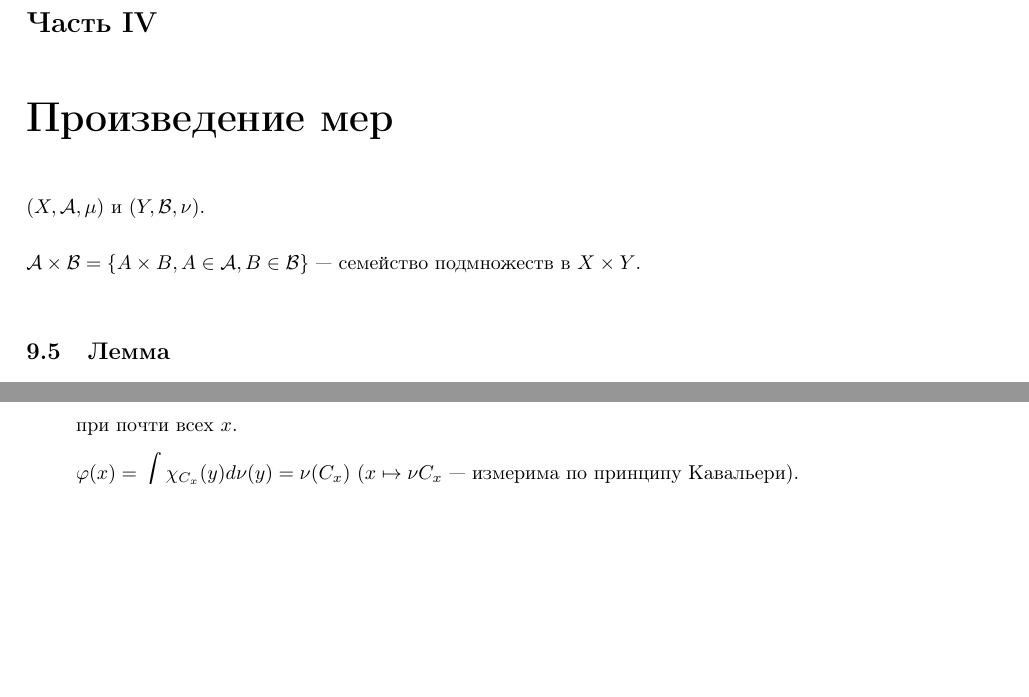
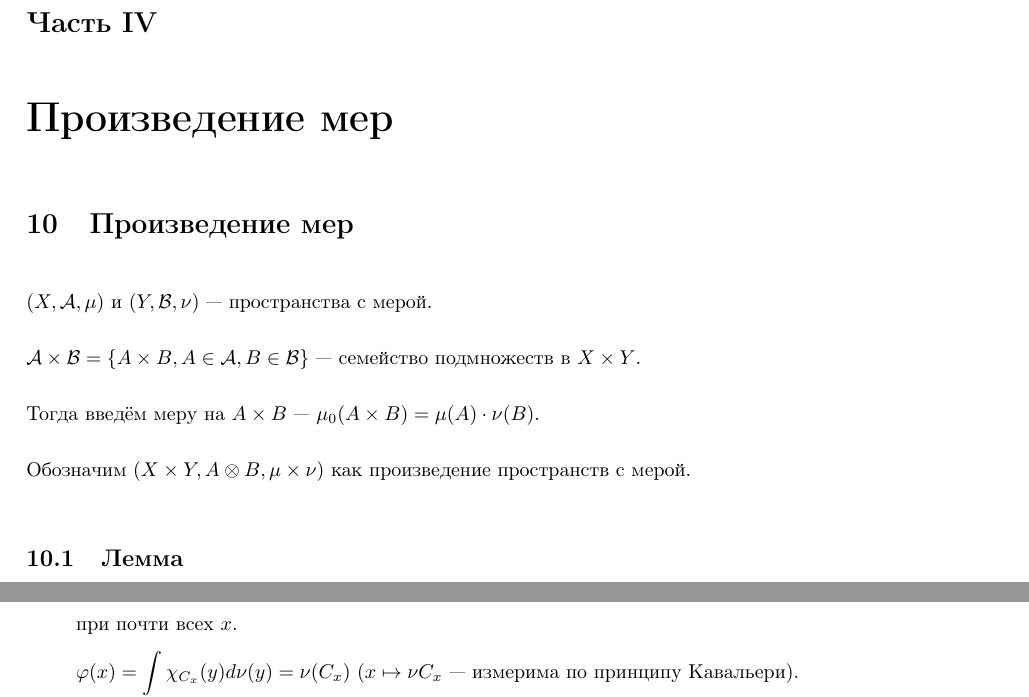
Before and after one commit to gaporf/matan-4term, a LaTeX document (Экзамен.tex): two parts of pages 18 and 22 of 24 before the commit and two parts of pages 18 and 23 of 24 after it, joined at a grey line, cut so that both start at the same text, the shorter picture padded with empty space. Compiled offline with pdfLaTeX.

Commit message:
fix 4th def

```diff
--- a/Экзамен.tex
+++ b/Экзамен.tex
@@ -394,9 +394,15 @@
 
 \part{Произведение мер}
 
-    $(X, \mathcal{A}, \mu)$ и $(Y, \mathcal{B}, \nu)$.
+    \section{Произведение мер}
 
-    $\mathcal{A} \times \mathcal{B} = \left\{ A \times B, A \in \mathcal{A}, B \in \mathcal{B} \right\}$~--- семейство подмножеств в $X \times Y$.
+        $(X, \mathcal{A}, \mu)$ и $(Y, \mathcal{B}, \nu)$~--- пространства с мерой.
+
+        $\mathcal{A} \times \mathcal{B} = \left\{ A \times B, A \in \mathcal{A}, B \in \mathcal{B} \right\}$~--- семейство подмножеств в $X \times Y$.
+
+        Тогда введём меру на $A \times B$~--- $\mu_0 (A \times B) = \mu(A) \cdot \nu(B)$.
+
+        Обозначим $(X \times Y, A \otimes B, \mu \times \nu)$ как произведение пространств с мерой.
 
     \subsection{Лемма}
 
```
Also changed, not shown: Экзамен.pdf.
